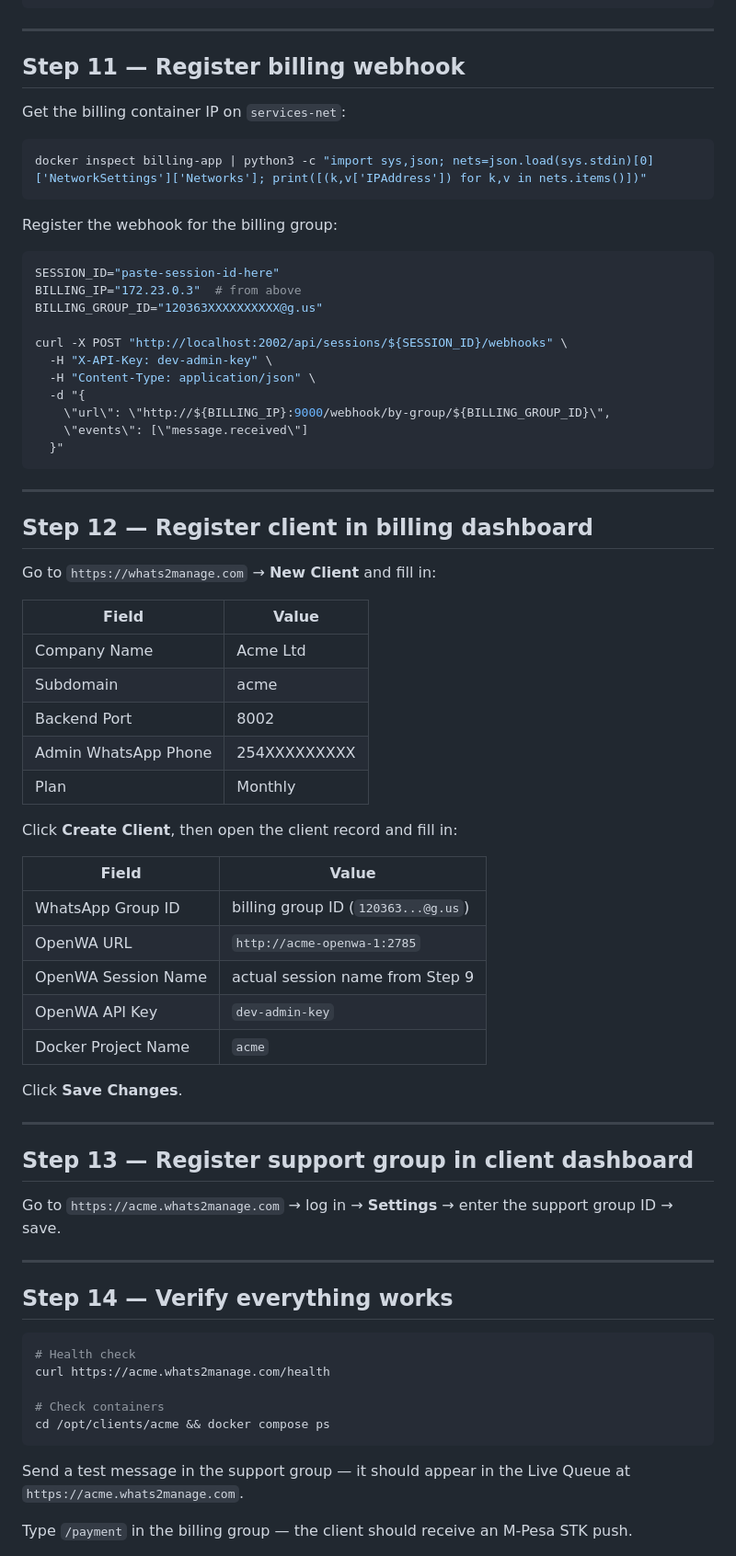
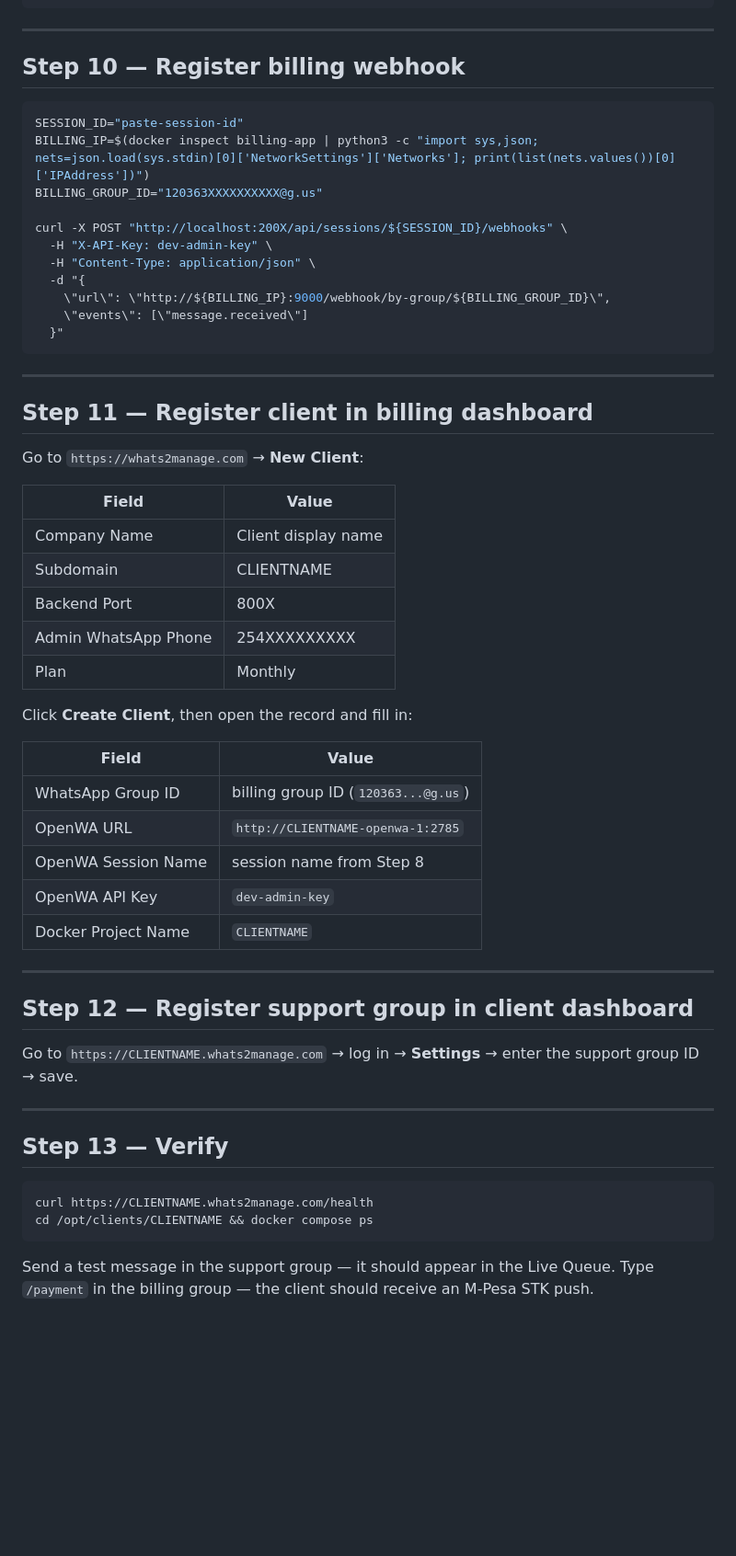
Before and after one commit to beeshaker/whatsapp_group, a Markdown page: docs/onboarding-new-client.md, the part around one of its changes. Shown at 92% size. Rendered like a GitHub page; blank space fills up the shorter version.

````diff
--- a/docs/onboarding-new-client.md
+++ b/docs/onboarding-new-client.md
@@ -241,20 +244,14 @@ for g in groups:
 
 ---
 
-## Step 11 — Register billing webhook
+## Step 10 — Register billing webhook
 
-Get the billing container IP on `services-net`:
 ```bash
-docker inspect billing-app | python3 -c "import sys,json; nets=json.load(sys.stdin)[0]['NetworkSettings']['Networks']; print([(k,v['IPAddress']) for k,v in nets.items()])"
-```
-
-Register the webhook for the billing group:
-```bash
-SESSION_ID="paste-session-id-here"
-BILLING_IP="172.23.0.3"  # from above
+SESSION_ID="paste-session-id"
+BILLING_IP=$(docker inspect billing-app | python3 -c "import sys,json; nets=json.load(sys.stdin)[0]['NetworkSettings']['Networks']; print(list(nets.values())[0]['IPAddress'])")
 BILLING_GROUP_ID="120363XXXXXXXXXX@g.us"
 
-curl -X POST "http://localhost:2002/api/sessions/${SESSION_ID}/webhooks" \
+curl -X POST "http://localhost:200X/api/sessions/${SESSION_ID}/webhooks" \
   -H "X-API-Key: dev-admin-key" \
   -H "Content-Type: application/json" \
   -d "{
@@ -265,48 +262,42 @@ curl -X POST "http://localhost:2002/api/sessions/${SESSION_ID}/webhooks" \
 
 ---
 
-## Step 12 — Register client in billing dashboard
+## Step 11 — Register client in billing dashboard
 
-Go to `https://whats2manage.com` → **New Client** and fill in:
+Go to `https://whats2manage.com` → **New Client**:
 
 | Field | Value |
 |-------|-------|
-| Company Name | Acme Ltd |
-| Subdomain | acme |
-| Backend Port | 8002 |
+| Company Name | Client display name |
+| Subdomain | CLIENTNAME |
+| Backend Port | 800X |
 | Admin WhatsApp Phone | 254XXXXXXXXX |
 | Plan | Monthly |
 
-Click **Create Client**, then open the client record and fill in:
+Click **Create Client**, then open the record and fill in:
 
 | Field | Value |
 |-------|-------|
 | WhatsApp Group ID | billing group ID (`120363...@g.us`) |
-| OpenWA URL | `http://acme-openwa-1:2785` |
-| OpenWA Session Name | actual session name from Step 9 |
+| OpenWA URL | `http://CLIENTNAME-openwa-1:2785` |
+| OpenWA Session Name | session name from Step 8 |
 | OpenWA API Key | `dev-admin-key` |
-| Docker Project Name | `acme` |
-
-Click **Save Changes**.
+| Docker Project Name | `CLIENTNAME` |
 
 ---
 
-## Step 13 — Register support group in client dashboard
+## Step 12 — Register support group in client dashboard
 
-Go to `https://acme.whats2manage.com` → log in → **Settings** → enter the support group ID → save.
+Go to `https://CLIENTNAME.whats2manage.com` → log in → **Settings** → enter the support group ID → save.
 
 ---
 
-## Step 14 — Verify everything works
+## Step 13 — Verify
 
 ```bash
-# Health check
-curl https://acme.whats2manage.com/health
-
-# Check containers
-cd /opt/clients/acme && docker compose ps
+curl https://CLIENTNAME.whats2manage.com/health
+cd /opt/clients/CLIENTNAME && docker compose ps
 ```
 
-Send a test message in the support group — it should appear in the Live Queue at `https://acme.whats2manage.com`.
-
+Send a test message in the support group — it should appear in the Live Queue.
 Type `/payment` in the billing group — the client should receive an M-Pesa STK push.
````
Also changed, not shown: other parts of docs/onboarding-new-client.md (+92 -89 lines).
